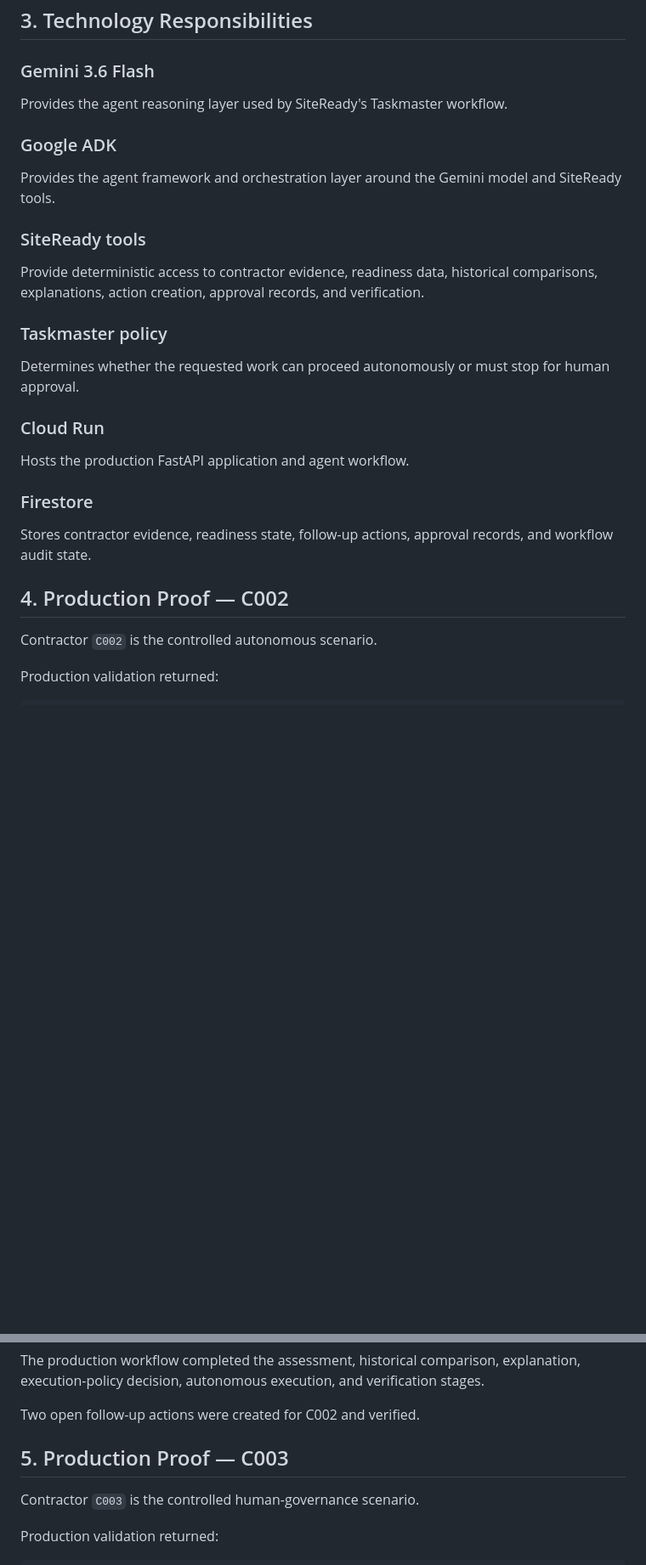
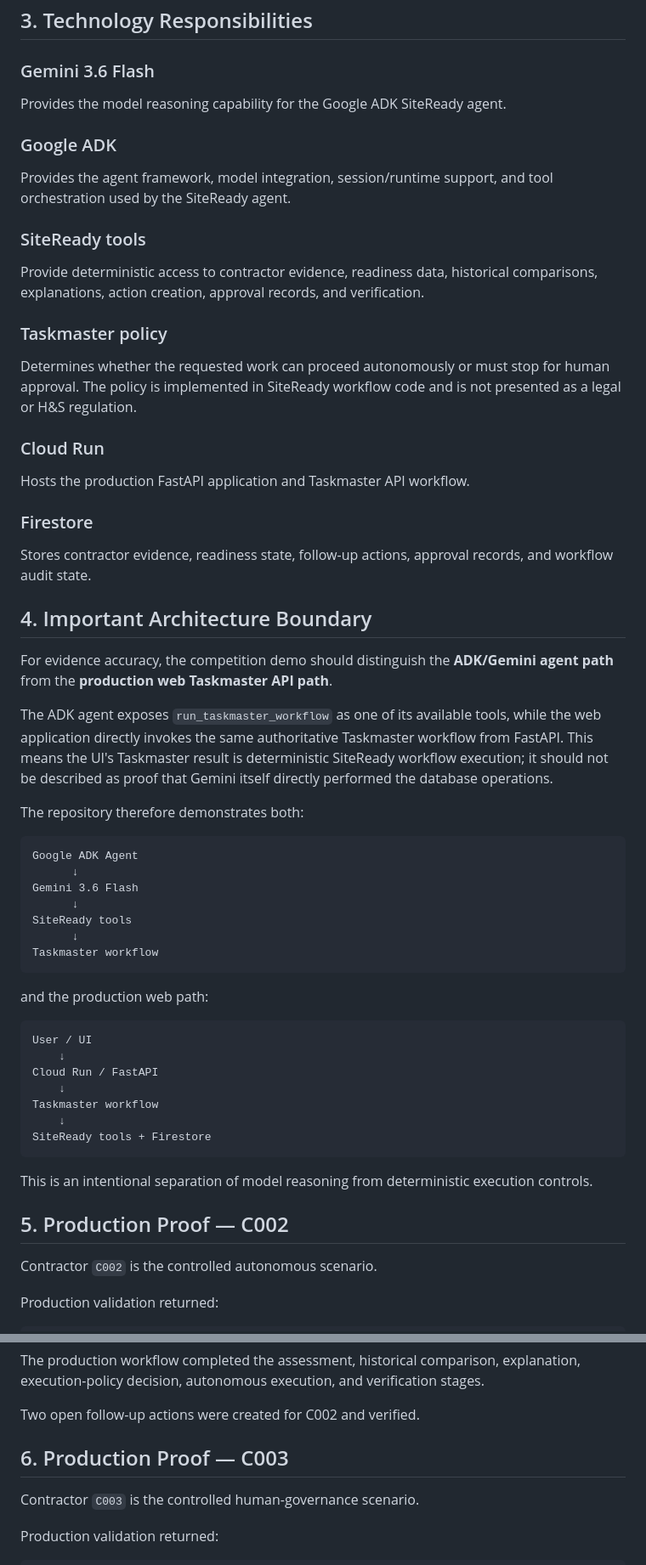
Before and after one commit to GregoryRicardo/sitready-ai, a Markdown page: docs/COMPETITION_PROOF.md, 2 parts joined by grey strips. Shown at 85% size. GitHub-like rendering; blank space fills up the shorter version.

Commit message:
Harden competition evidence boundaries

````diff
--- a/docs/COMPETITION_PROOF.md
+++ b/docs/COMPETITION_PROOF.md
@@ -42,11 +42,11 @@ The design principle is **controlled autonomy**: the agent can execute permitted
 
 ### Gemini 3.6 Flash
 
-Provides the agent reasoning layer used by SiteReady's Taskmaster workflow.
+Provides the model reasoning capability for the Google ADK SiteReady agent.
 
 ### Google ADK
 
-Provides the agent framework and orchestration layer around the Gemini model and SiteReady tools.
+Provides the agent framework, model integration, session/runtime support, and tool orchestration used by the SiteReady agent.
 
 ### SiteReady tools
 
@@ -54,17 +54,49 @@ Provide deterministic access to contractor evidence, readiness data, historical
 
 ### Taskmaster policy
 
-Determines whether the requested work can proceed autonomously or must stop for human approval.
+Determines whether the requested work can proceed autonomously or must stop for human approval. The policy is implemented in SiteReady workflow code and is not presented as a legal or H&S regulation.
 
 ### Cloud Run
 
-Hosts the production FastAPI application and agent workflow.
+Hosts the production FastAPI application and Taskmaster API workflow.
 
 ### Firestore
 
 Stores contractor evidence, readiness state, follow-up actions, approval records, and workflow audit state.
 
-## 4. Production Proof — C002
+## 4. Important Architecture Boundary
+
+For evidence accuracy, the competition demo should distinguish the **ADK/Gemini agent path** from the **production web Taskmaster API path**.
+
+The ADK agent exposes `run_taskmaster_workflow` as one of its available tools, while the web application directly invokes the same authoritative Taskmaster workflow from FastAPI. This means the UI's Taskmaster result is deterministic SiteReady workflow execution; it should not be described as proof that Gemini itself directly performed the database operations.
+
+The repository therefore demonstrates both:
+
+```text
+Google ADK Agent
+      ↓
+Gemini 3.6 Flash
+      ↓
+SiteReady tools
+      ↓
+Taskmaster workflow
+```
+
+and the production web path:
+
+```text
+User / UI
+    ↓
+Cloud Run / FastAPI
+    ↓
+Taskmaster workflow
+    ↓
+SiteReady tools + Firestore
+```
+
+This is an intentional separation of model reasoning from deterministic execution controls.
+
+## 5. Production Proof — C002
 
 Contractor `C002` is the controlled autonomous scenario.
 
@@ -83,7 +115,7 @@ The production workflow completed the assessment, historical comparison, explana
 
 Two open follow-up actions were created for C002 and verified.
 
-## 5. Production Proof — C003
+## 6. Production Proof — C003
 
 Contractor `C003` is the controlled human-governance scenario.
 
````
Also changed, not shown: other parts of docs/COMPETITION_PROOF.md (+26 -19 lines).
